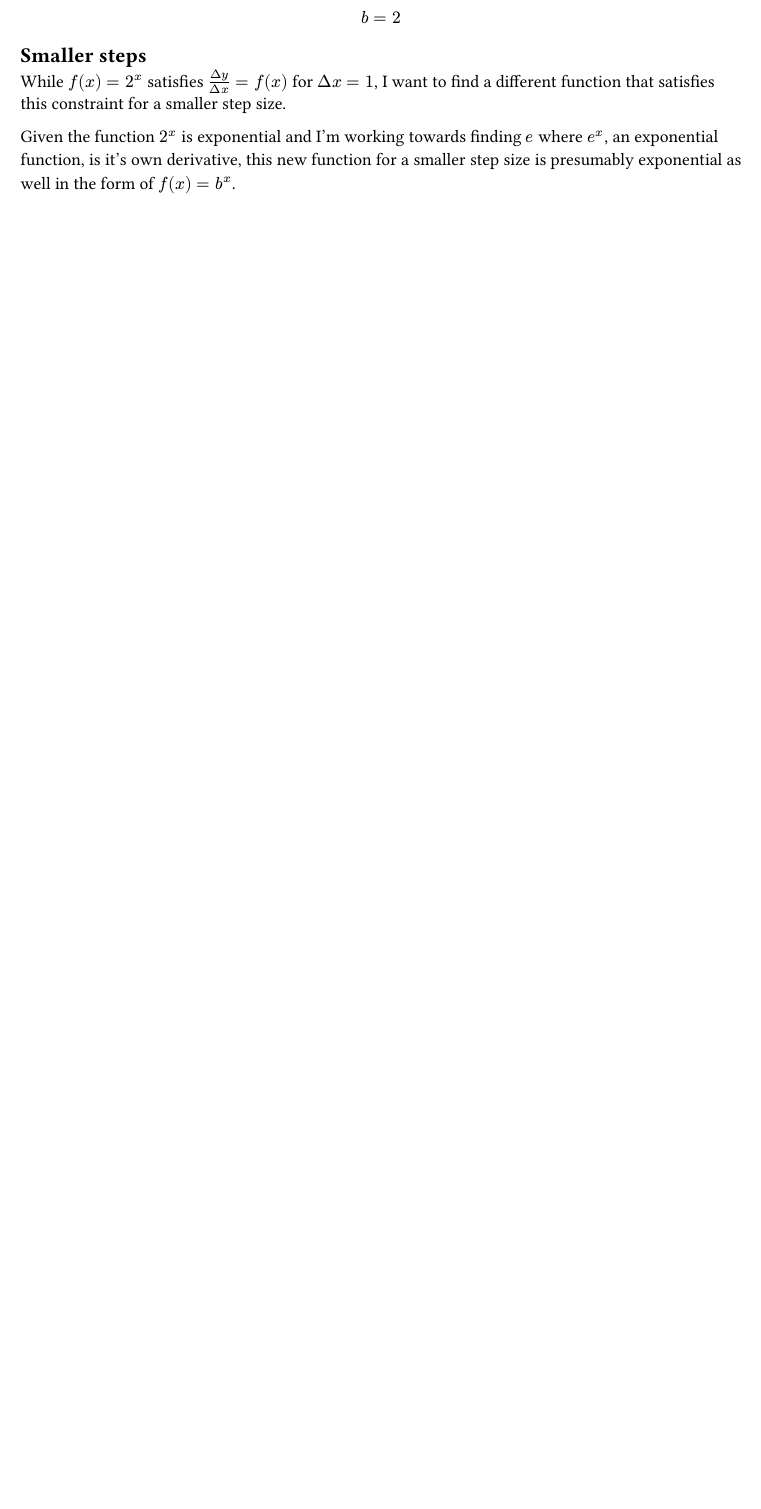
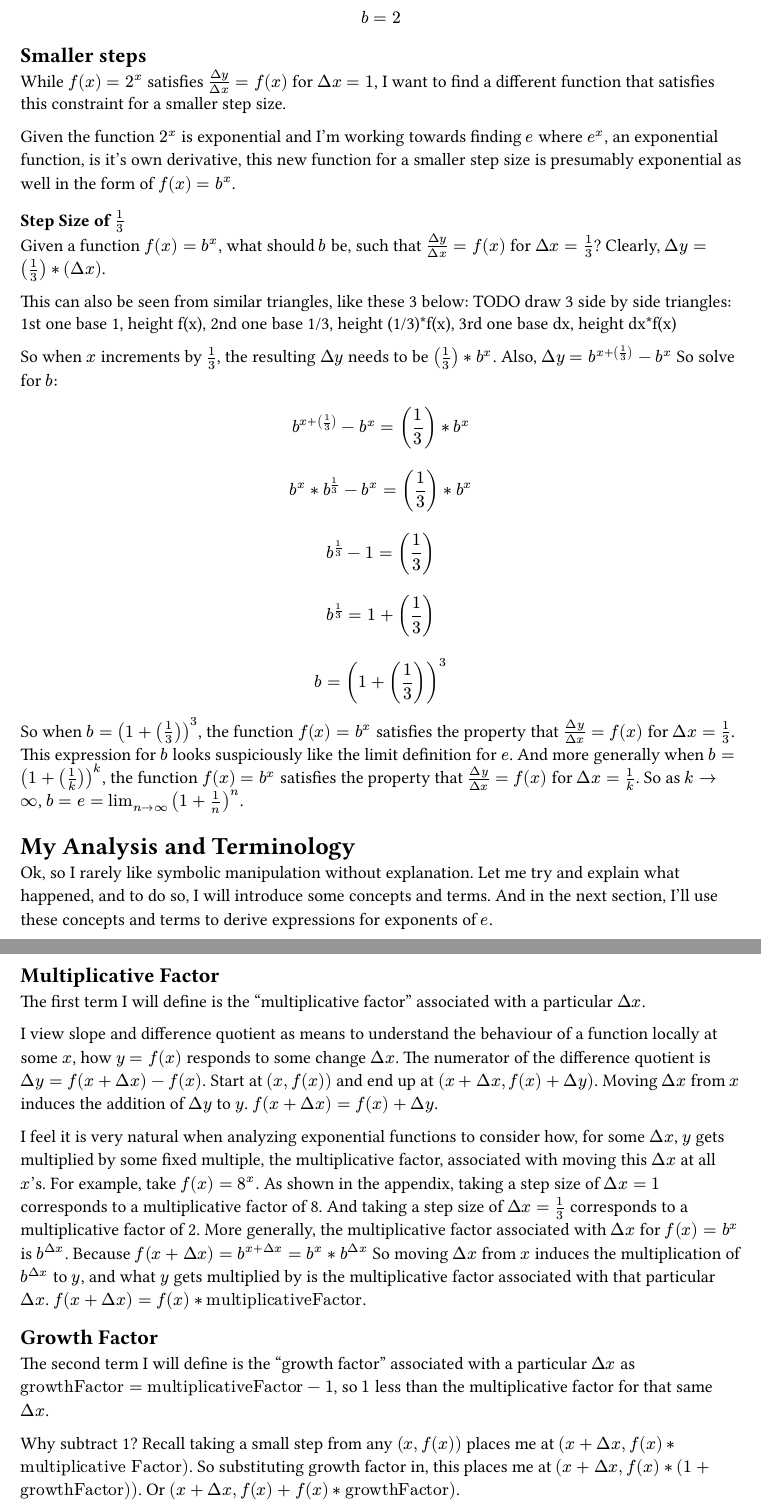
Before and after one commit to avtarted/notes, a Typst document (math/ConstantEAndItsExponentsDerivativeIntuition.typ): part of page 2 of 3 before the commit and two parts of pages 2 and 3 of 5 after it, the two joined at a grey line, cut so that both start at the same text, the shorter picture padded with empty space. The pictures show the PDF file math/ConstantEAndItsExponentsDerivativeIntuition.pdf that the author committed with the source.

Commit message:
Roughly complete deriving e with explanations

```diff
--- a/math/ConstantEAndItsExponentsDerivativeIntuition.typ
+++ b/math/ConstantEAndItsExponentsDerivativeIntuition.typ
@@ -68,8 +68,58 @@ I want to find a different function that satisfies this constraint for a smaller
 Given the function $2^x$ is exponential and I'm working towards finding $e$ where $e^x$, an exponential function, is it's own derivative,
 this new function for a smaller step size is presumably exponential as well in the form of $f(x) = b^x$.
 
+=== Step Size of $1/3$
+Given a function $f(x) = b^x$, what should $b$ be, such that $(Delta y)/(Delta x) = f(x)$ for $Delta x = 1/3$?
+Clearly, $Delta y = (1/3)*(Delta x)$.
 
+This can also be seen from similar triangles, like these 3 below:
+TODO draw 3 side by side triangles: 1st one base 1, height f(x), 2nd one base 1/3, height (1/3)\*f(x), 3rd one base dx, height dx\*f(x)
 
+So when $x$ increments by $1/3$, the resulting $Delta y$ needs to be $(1/3)*b^x$. Also, $Delta y = b^(x + (1/3)) - b^x$
+So solve for $b$:
+$ b^(x+(1/3)) - b^(x) = (1/3)*b^x $
+$ b^(x)*b^(1/3) - b^(x) = (1/3)*b^x $
+$ b^(1/3) - 1 = (1/3) $
+$ b^(1/3) = 1 + (1/3) $
+$ b = (1 + (1/3))^3 $
+So when $b = (1 + (1/3))^3$, the function $f(x) = b^x$ satisfies the property that $(Delta y)/(Delta x) = f(x)$ for $Delta x = 1/3$.
+This expression for $b$ looks suspiciously like the limit definition for $e$.
+And more generally when $b = (1 + (1/k))^k$, the function $f(x) = b^x$ satisfies the property that $(Delta y)/(Delta x) = f(x)$ for $Delta x = 1/k$.
+So as $k -> infinity$, $b = e = lim_(n -> infinity) (1 + 1/n)^n$.
 
+= My Analysis and Terminology
+Ok, so I rarely like symbolic manipulation without explanation.
+Let me try and explain what happened, and to do so,
+I will introduce some concepts and terms.
+And in the next section, I'll use these concepts and terms to derive expressions for exponents of $e$.
 
+== Multiplicative Factor
+The first term I will define is the "multiplicative factor" associated with a particular $Delta x$.
 
+I view slope and difference quotient as means to understand the behaviour of a function locally at some $x$,
+how $y = f(x)$ responds to some change $Delta x$.
+The numerator of the difference quotient is $Delta y = f(x + Delta x) - f(x)$.
+Start at $(x, f(x))$ and end up at $(x + Delta x, f(x) + Delta y)$.
+Moving $Delta x$ from $x$ induces the addition of $Delta y$ to $y$.
+$f(x + Delta x) = f(x) + Delta y$.
+
+I feel it is very natural when analyzing exponential functions to consider how, for some $Delta x$,
+$y$ gets multiplied by some fixed multiple, the multiplicative factor, associated with moving this $Delta x$ at all $x$'s.
+For example, take $f(x) = 8^x$.
+As shown in the appendix, taking a step size of $Delta x = 1$ corresponds to a multiplicative factor of 8.
+And taking a step size of $Delta x = 1/3$ corresponds to a multiplicative factor of 2.
+More generally, the multiplicative factor associated with $Delta x$ for $f(x) = b^x$ is $b^(Delta x)$.
+Because $f(x + Delta x) = b^(x + Delta x) = b^x * b^(Delta x)$
+So moving $Delta x$ from $x$ induces the multiplication of $b^(Delta x)$ to $y$,
+and what $y$ gets multiplied by is the multiplicative factor associated with that particular $Delta x$.
+$f(x + Delta x) = f(x) * "multiplicativeFactor"$.
+
+== Growth Factor
+The second term I will define is the "growth factor" associated with a particular $Delta x$
+as $"growthFactor" = "multiplicativeFactor" - 1$,
+so $1$ less than the multiplicative factor for that same $Delta x$.
+
+Why subtract 1?
+Recall taking a small step from any $(x,f(x))$ places me at $(x + Delta x, f(x)*"multiplicative Factor")$.
+So substituting growth factor in, this places me at $(x + Delta x, f(x)*(1 + "growthFactor"))$.
+Or $(x + Delta x, f(x) + f(x)*"growthFactor")$.
@@ -75,0 +130 @@ this new function for a smaller step size is presumably exponential as well in t
+like $f(x) = 1 * f(x)$.
@@ -75,0 +159 @@ this new function for a smaller step size is presumably exponential as well in t
+That is, $e^(1/k) * e^(1/k) = e^(2/k)$, $e^(1/k) * e^(1/k) * e^(1/k) = e^(3/k)$,
```
Also changed, not shown: math/ConstantEAndItsExponentsDerivativeIntuition.pdf, math/ConstantEAndItsExponentsDerivativeIntuition.typ (39 more changed lines).
